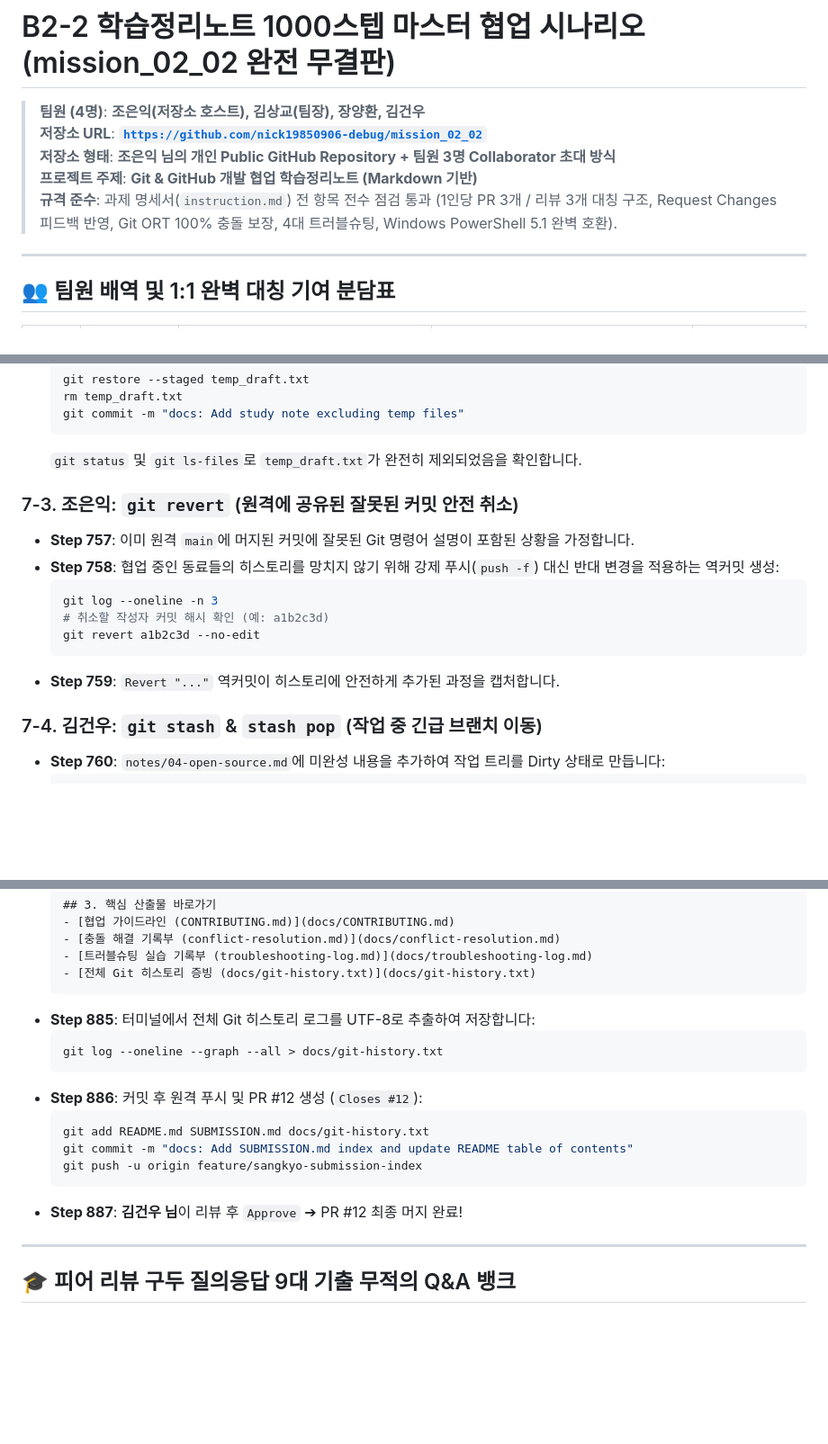
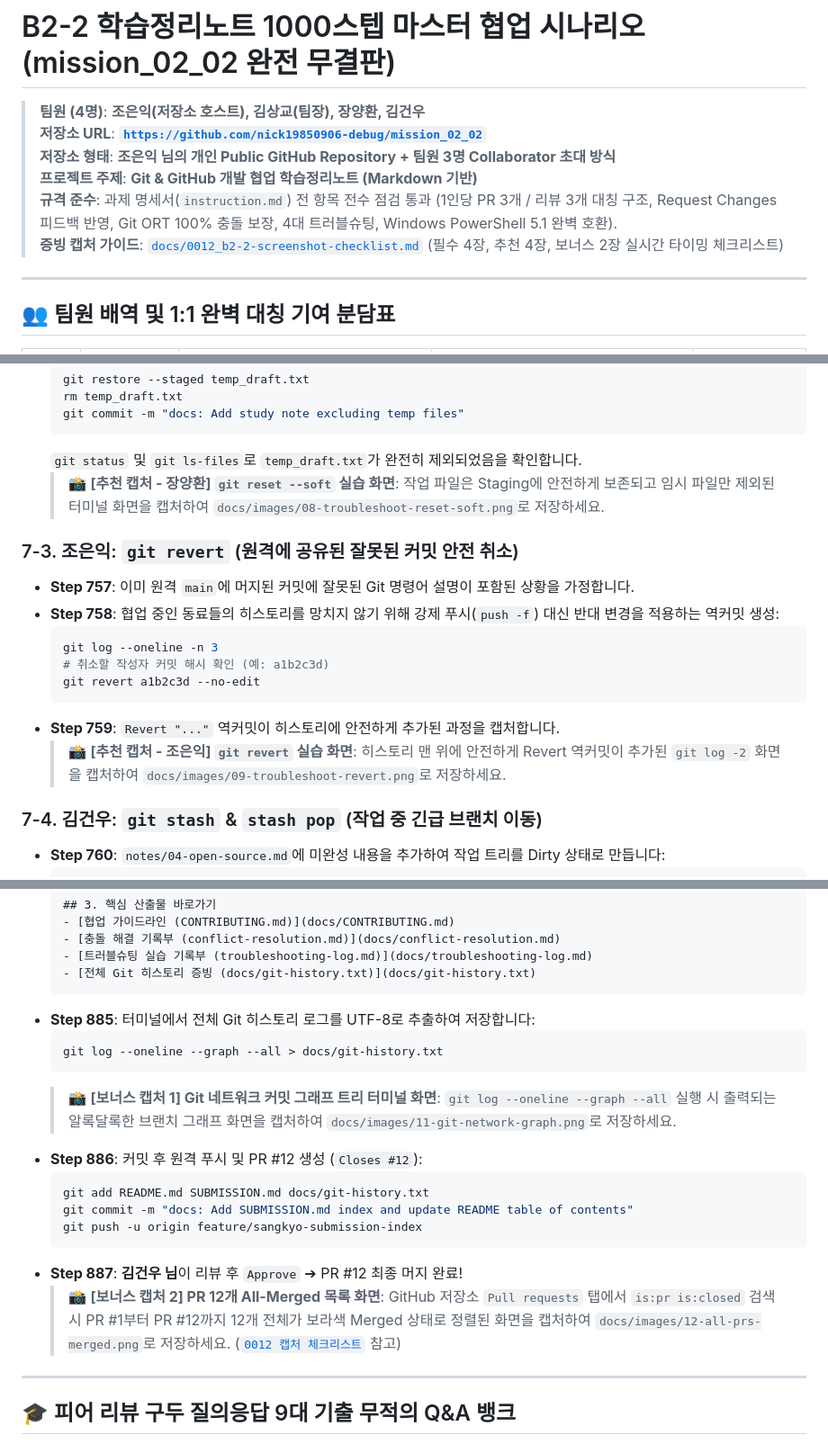
Before and after one commit to papawolf42/Codyssey-B2-2-Make-Program-With-Friends, a Markdown page: docs/0011_b2-2-study-notes-scenario.md, 3 parts joined by grey strips. Shown at 90% size. Drawn GitHub-style; blank space fills up the shorter version.

Commit message:
docs: Embed screenshot checklist capture callouts directly into scenario 0011

````diff
--- a/docs/0011_b2-2-study-notes-scenario.md
+++ b/docs/0011_b2-2-study-notes-scenario.md
@@ -5,6 +5,7 @@
 > **저장소 형태**: **조은익 님의 개인 Public GitHub Repository + 팀원 3명 Collaborator 초대 방식**
 > **프로젝트 주제**: **Git & GitHub 개발 협업 학습정리노트 (Markdown 기반)**
 > **규격 준수**: 과제 명세서(`instruction.md`) 전 항목 전수 점검 통과 (1인당 PR 3개 / 리뷰 3개 대칭 구조, Request Changes 피드백 반영, Git ORT 100% 충돌 보장, 4대 트러블슈팅, Windows PowerShell 5.1 완벽 호환).
+> **증빙 캡처 가이드**: [`docs/0012_b2-2-screenshot-checklist.md`](file:///C:/Users/alsgu/Dev/Codyssey/B2-2/docs/0012_b2-2-screenshot-checklist.md) (필수 4장, 추천 4장, 보너스 2장 실시간 타이밍 체크리스트)
 
 ---
 
@@ -653,6 +661,7 @@ git mv notes/03-... notes/advanced/03-...           기존 notes/03-conflict-gui
   git commit -m "docs: Add study note excluding temp files"
   ```
   `git status` 및 `git ls-files`로 `temp_draft.txt`가 완전히 제외되었음을 확인합니다.
+  > 📸 **[추천 캡처 - 장양환] `git reset --soft` 실습 화면**: 작업 파일은 Staging에 안전하게 보존되고 임시 파일만 제외된 터미널 화면을 캡처하여 `docs/images/08-troubleshoot-reset-soft.png`로 저장하세요.
 
 ### 7-3. 조은익: `git revert` (원격에 공유된 잘못된 커밋 안전 취소)
 - **Step 757**: 이미 원격 `main`에 머지된 커밋에 잘못된 Git 명령어 설명이 포함된 상황을 가정합니다.
@@ -663,6 +672,7 @@ git mv notes/03-... notes/advanced/03-...           기존 notes/03-conflict-gui
   git revert a1b2c3d --no-edit
   ```
 - **Step 759**: `Revert "..."` 역커밋이 히스토리에 안전하게 추가된 과정을 캡처합니다.
+  > 📸 **[추천 캡처 - 조은익] `git revert` 실습 화면**: 히스토리 맨 위에 안전하게 Revert 역커밋이 추가된 `git log -2` 화면을 캡처하여 `docs/images/09-troubleshoot-revert.png`로 저장하세요.
 
 ### 7-4. 김건우: `git stash` & `stash pop` (작업 중 긴급 브랜치 이동)
 - **Step 760**: `notes/04-open-source.md`에 미완성 내용을 추가하여 작업 트리를 Dirty 상태로 만듭니다:
@@ -778,6 +789,7 @@ git mv notes/03-... notes/advanced/03-...           기존 notes/03-conflict-gui
   ```bash
   git log --oneline --graph --all > docs/git-history.txt
   ```
+  > 📸 **[보너스 캡처 1] Git 네트워크 커밋 그래프 트리 터미널 화면**: `git log --oneline --graph --all` 실행 시 출력되는 알록달록한 브랜치 그래프 화면을 캡처하여 `docs/images/11-git-network-graph.png`로 저장하세요.
 - **Step 886**: 커밋 후 원격 푸시 및 PR #12 생성 (`Closes #12`):
   ```bash
   git add README.md SUBMISSION.md docs/git-history.txt
@@ -785,6 +797,7 @@ git mv notes/03-... notes/advanced/03-...           기존 notes/03-conflict-gui
   git push -u origin feature/sangkyo-submission-index
   ```
 - **Step 887**: **김건우 님**이 리뷰 후 `Approve` ➔ PR #12 최종 머지 완료!
+  > 📸 **[보너스 캡처 2] PR 12개 All-Merged 목록 화면**: GitHub 저장소 `Pull requests` 탭에서 `is:pr is:closed` 검색 시 PR #1부터 PR #12까지 12개 전체가 보라색 Merged 상태로 정렬된 화면을 캡처하여 `docs/images/12-all-prs-merged.png`로 저장하세요. ([`0012 캡처 체크리스트`](file:///C:/Users/alsgu/Dev/Codyssey/B2-2/docs/0012_b2-2-screenshot-checklist.md#4-보너스-2종-최종-발표-및-완결-증빙) 참고)
 
 ---
 
````
Also changed, not shown: other parts of docs/0011_b2-2-study-notes-scenario.md (+8 -0 lines).
